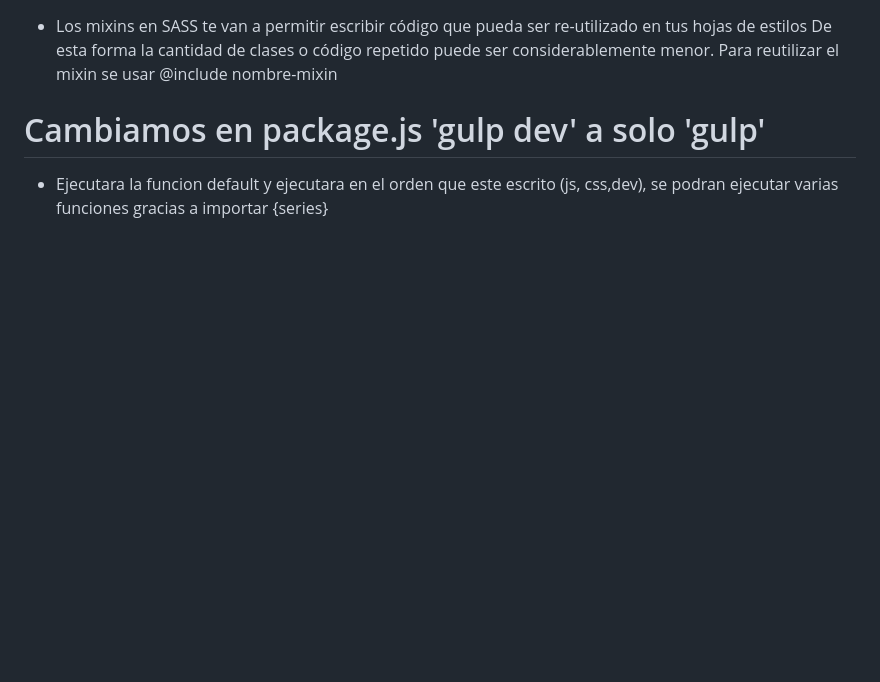
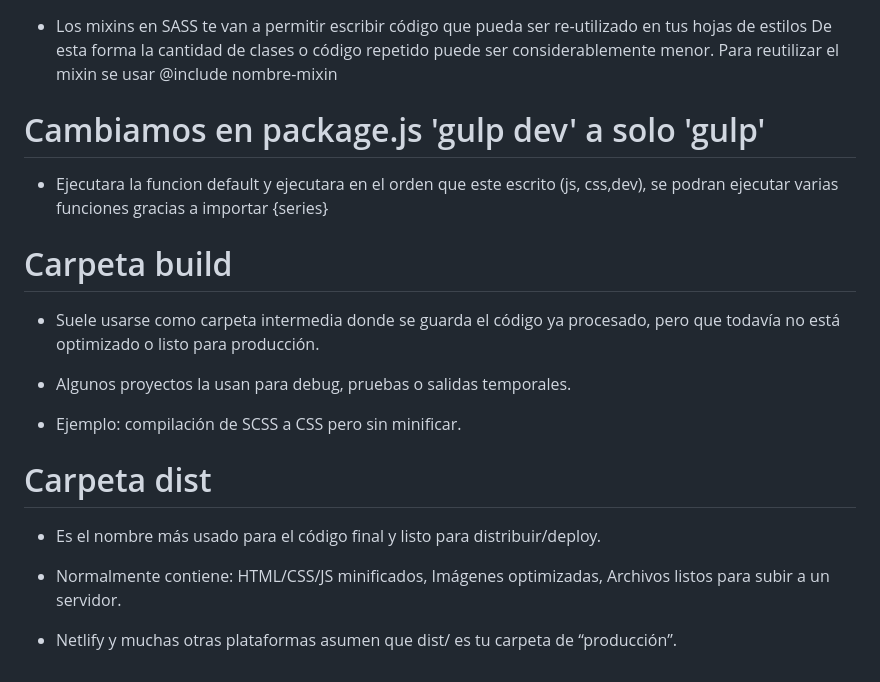
Before and after one commit to Alexsioh/Festiva_Musica, a Markdown page: README.md, the part around the change. Rendered like a GitHub page; blank space fills up the shorter version.

Commit message:
Agregar informacion de README

```diff
--- a/README.md
+++ b/README.md
@@ -45,3 +45,17 @@ indica un nuevo comando (npm run sass) para ejecutar sass, -watch para que cuand
 
 # Cambiamos en package.js 'gulp dev' a solo 'gulp'
 - Ejecutara la funcion default y ejecutara en el orden que este escrito (js, css,dev), se podran ejecutar varias funciones gracias a importar {series}
+
+# Carpeta build
+- Suele usarse como carpeta intermedia donde se guarda el código ya procesado, pero que todavía no está optimizado o listo para producción.
+
+- Algunos proyectos la usan para debug, pruebas o salidas temporales.
+
+- Ejemplo: compilación de SCSS a CSS pero sin minificar.
+
+# Carpeta dist
+- Es el nombre más usado para el código final y listo para distribuir/deploy.
+
+- Normalmente contiene: HTML/CSS/JS minificados, Imágenes optimizadas, Archivos listos para subir a un servidor.
+
+- Netlify y muchas otras plataformas asumen que dist/ es tu carpeta de “producción”.
```
